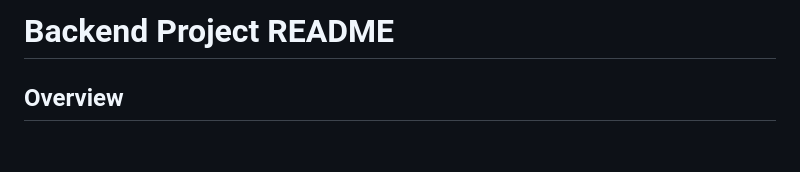
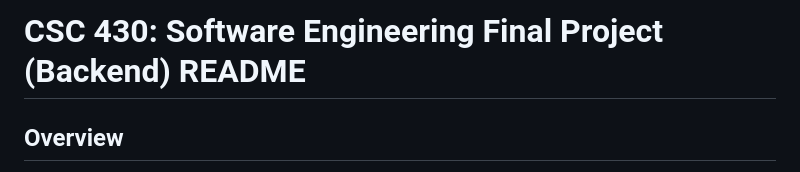
Before and after one commit to theUncluded/430Backend, a Markdown page: README.md, the part around the change. GitHub-like rendering; blank space fills up the shorter version.

```diff
--- a/README.md
+++ b/README.md
@@ -1,4 +1,4 @@
-# Backend Project README
+# CSC 430: Software Engineering Final Project (Backend) README
 
 ## Overview
 
```
